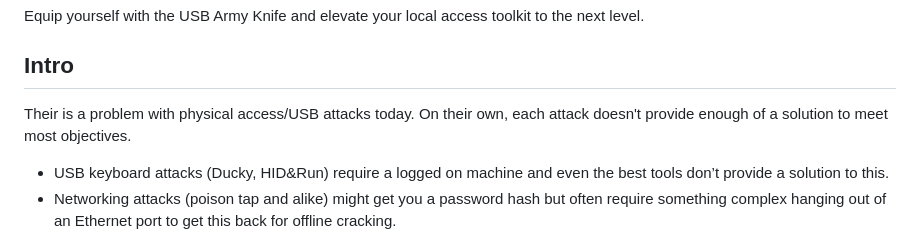
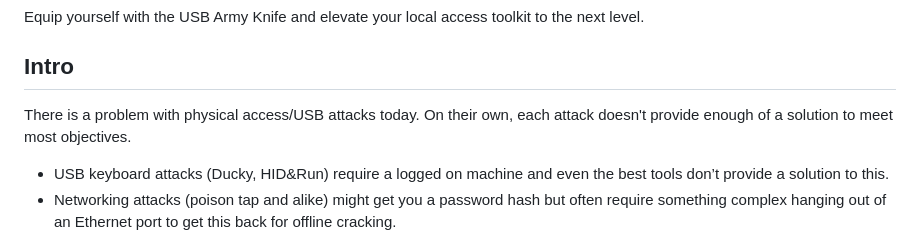
Before and after one commit to i-am-shodan/USBArmyKnife, a Markdown page: README.md, the part around the change. Drawn GitHub-style.

```diff
--- a/README.md
+++ b/README.md
@@ -20,7 +20,7 @@ Want more? Deploy the agent and execute commands even when the machine is locked
 Equip yourself with the USB Army Knife and elevate your local access toolkit to the next level.
 
 ## Intro
-Their is a problem with physical access/USB attacks today. On their own, each attack doesn't provide enough of a solution to meet most objectives.
+There is a problem with physical access/USB attacks today. On their own, each attack doesn't provide enough of a solution to meet most objectives.
 * USB keyboard attacks (Ducky, HID&Run) require a logged on machine and even the best tools don’t provide a solution to this.
 * Networking attacks (poison tap and alike) might get you a password hash but often require something complex hanging out of an Ethernet port to get this back for offline cracking.
 * When you get on a box, what options do you still have for exfiltrating data when anything that opens a socket is getting sent to VT.
```
